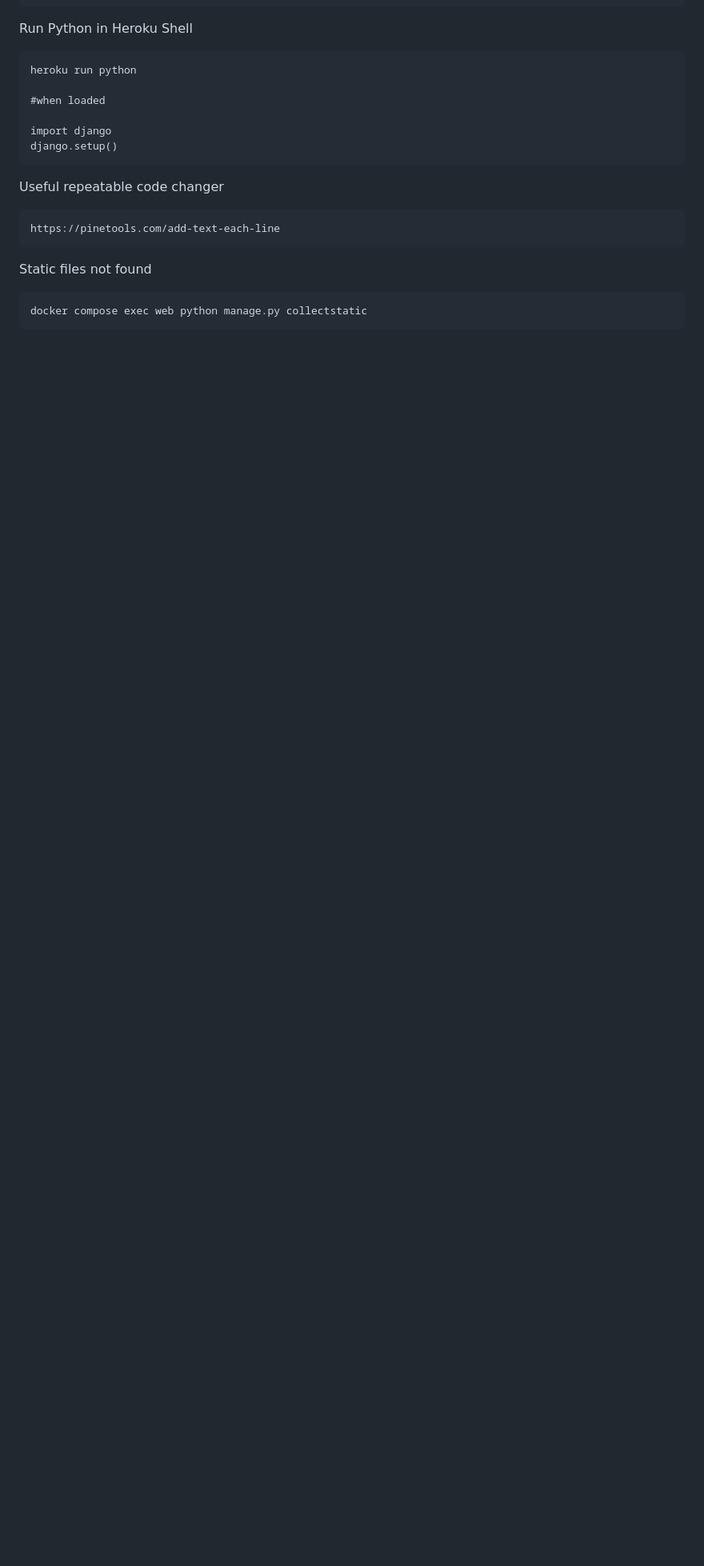
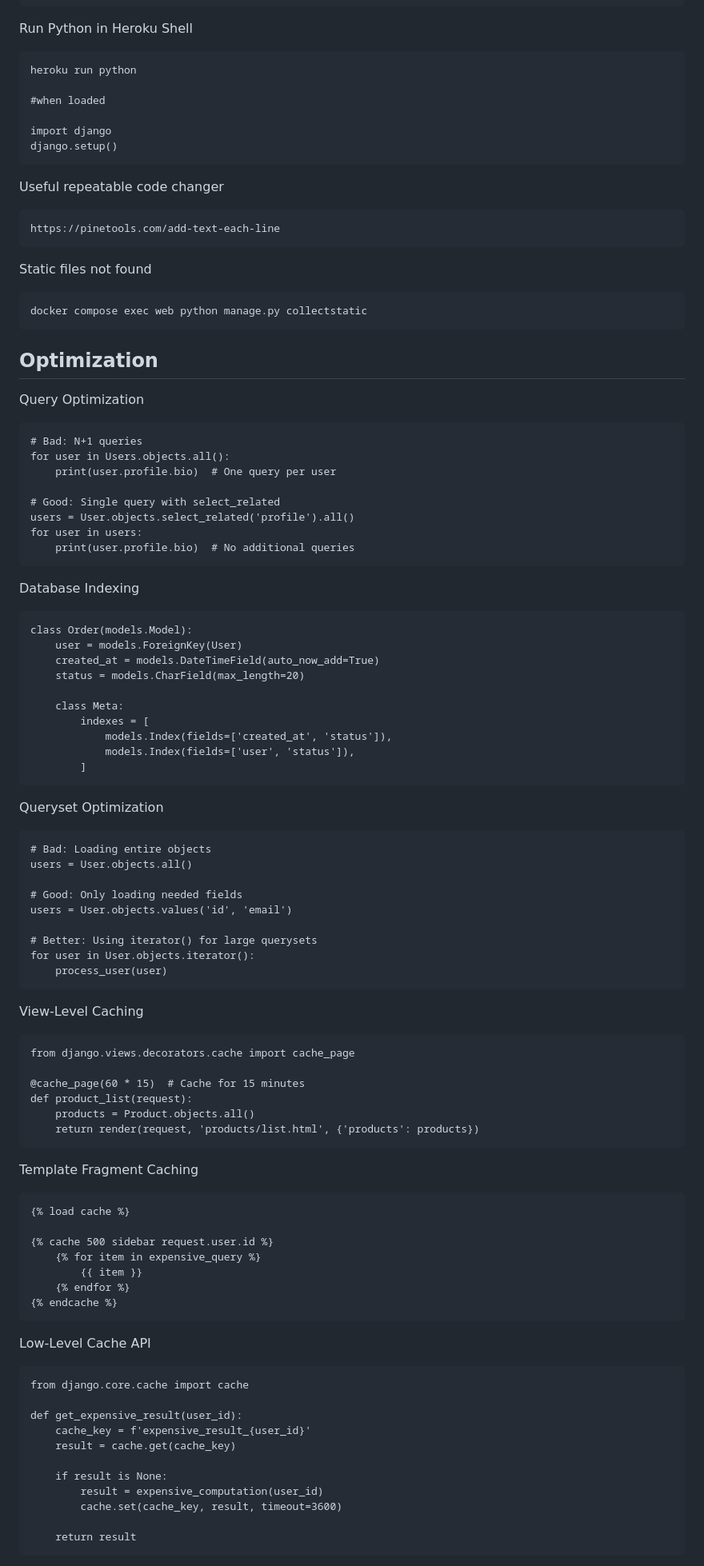
Before and after one commit to DareFail/AI-Video-Boilerplate-Pro, a Markdown page: README.md, the part around the change printed below. Shown: that part at 80% size. Drawn GitHub-style; blank space fills up the shorter version.

````diff
--- a/README.md
+++ b/README.md
@@ -285,3 +285,80 @@ docker compose exec web python manage.py collectstatic
 ```
 
 
+## Optimization
+
+Query Optimization
+```
+# Bad: N+1 queries
+for user in Users.objects.all():
+    print(user.profile.bio)  # One query per user
+
+# Good: Single query with select_related
+users = User.objects.select_related('profile').all()
+for user in users:
+    print(user.profile.bio)  # No additional queries
+```
+
+Database Indexing
+```
+class Order(models.Model):
+    user = models.ForeignKey(User)
+    created_at = models.DateTimeField(auto_now_add=True)
+    status = models.CharField(max_length=20)
+
+    class Meta:
+        indexes = [
+            models.Index(fields=['created_at', 'status']),
+            models.Index(fields=['user', 'status']),
+        ]
+```
+
+Queryset Optimization
+```
+# Bad: Loading entire objects
+users = User.objects.all()
+
+# Good: Only loading needed fields
+users = User.objects.values('id', 'email')
+
+# Better: Using iterator() for large querysets
+for user in User.objects.iterator():
+    process_user(user)
+```
+
+View-Level Caching
+```
+from django.views.decorators.cache import cache_page
+
+@cache_page(60 * 15)  # Cache for 15 minutes
+def product_list(request):
+    products = Product.objects.all()
+    return render(request, 'products/list.html', {'products': products})
+```
+
+Template Fragment Caching
+```
+{% load cache %}
+
+{% cache 500 sidebar request.user.id %}
+    {% for item in expensive_query %}
+        {{ item }}
+    {% endfor %}
+{% endcache %}
+```
+
+Low-Level Cache API
+```
+from django.core.cache import cache
+
+def get_expensive_result(user_id):
+    cache_key = f'expensive_result_{user_id}'
+    result = cache.get(cache_key)
+
+    if result is None:
+        result = expensive_computation(user_id)
+        cache.set(cache_key, result, timeout=3600)
+
+    return result
+```
+
````
Also changed, not shown: other parts of README.md (+67 -0 lines).
